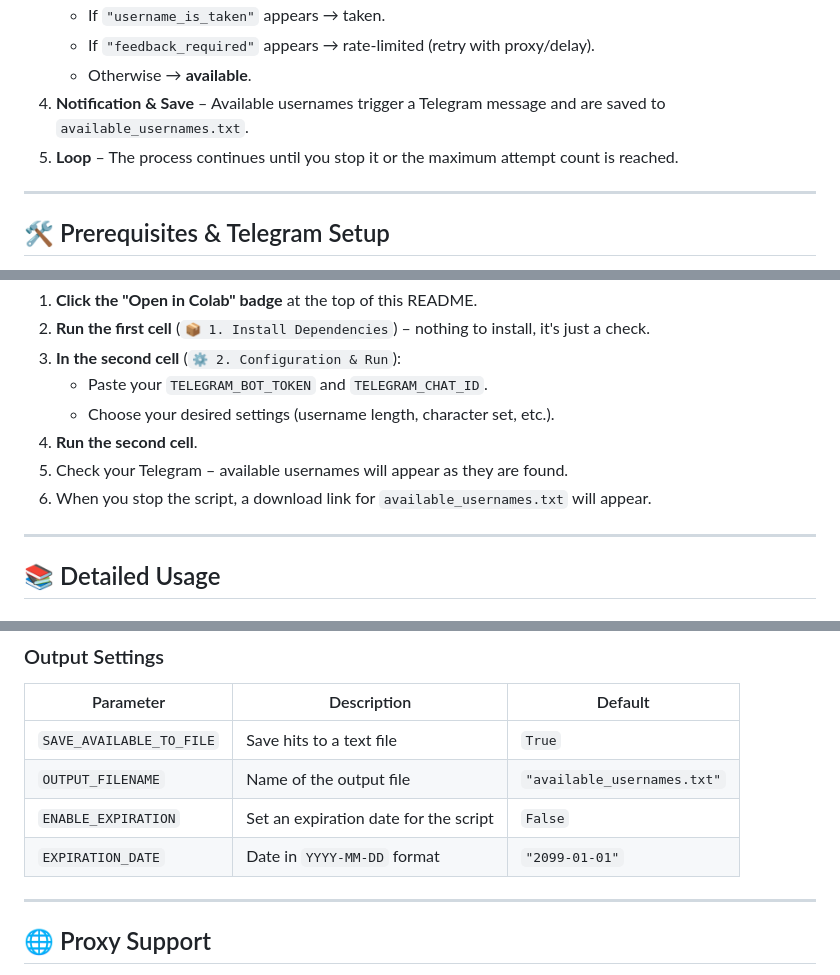
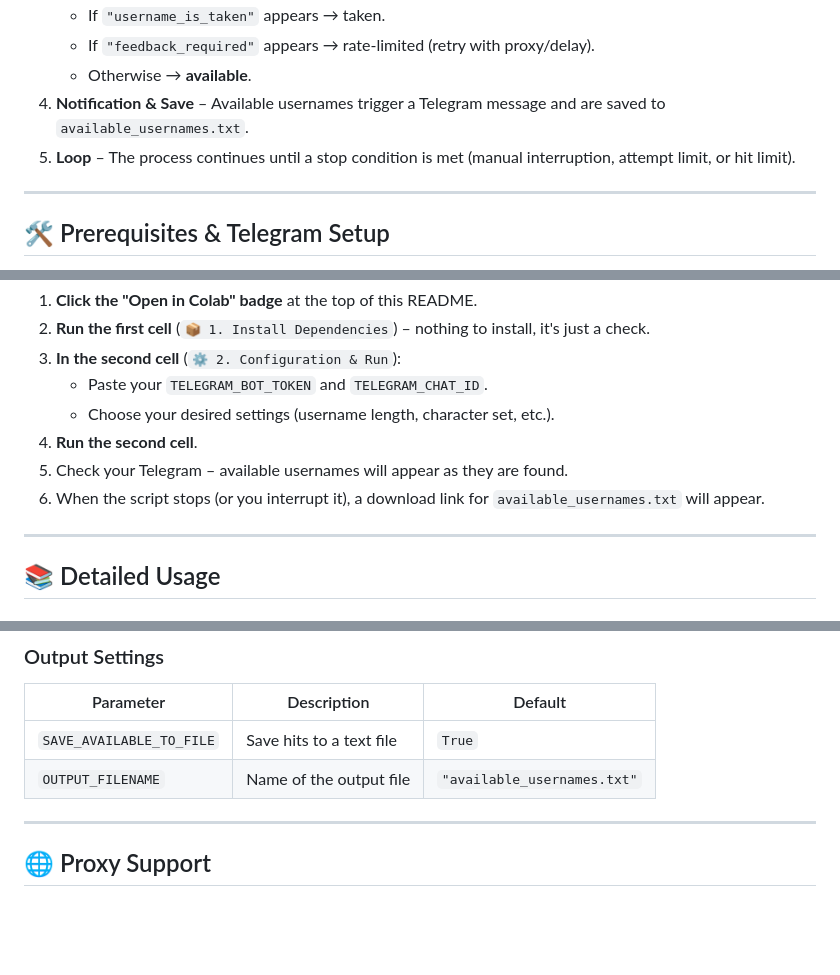
Before and after one commit to Shineii86/InstaUserCheckBot, a Markdown page: README.md, 3 parts joined by grey strips. Rendered like a GitHub page; blank space fills up the shorter version.

```diff
--- a/README.md
+++ b/README.md
@@ -77,7 +78,7 @@ Whether you're hunting for rare 3‑letter handles or testing thousands of patte
    - If `"feedback_required"` appears → rate‑limited (retry with proxy/delay).
    - Otherwise → **available**.
 4. **Notification & Save** – Available usernames trigger a Telegram message and are saved to `available_usernames.txt`.
-5. **Loop** – The process continues until you stop it or the maximum attempt count is reached.
+5. **Loop** – The process continues until a stop condition is met (manual interruption, attempt limit, or hit limit).
 
 ---
 
@@ -124,7 +125,7 @@ Your **Chat ID** is the unique identifier for your Telegram account.
    - Choose your desired settings (username length, character set, etc.).
 4. **Run the second cell**.
 5. Check your Telegram – available usernames will appear as they are found.
-6. When you stop the script, a download link for `available_usernames.txt` will appear.
+6. When the script stops (or you interrupt it), a download link for `available_usernames.txt` will appear.
 
 ---
 
@@ -195,8 +198,6 @@ The wordlist should be a plain text file with one username per line.
 |-----------|-------------|---------|
 | `SAVE_AVAILABLE_TO_FILE` | Save hits to a text file | `True` |
 | `OUTPUT_FILENAME` | Name of the output file | `"available_usernames.txt"` |
-| `ENABLE_EXPIRATION` | Set an expiration date for the script | `False` |
-| `EXPIRATION_DATE` | Date in `YYYY-MM-DD` format | `"2099-01-01"` |
 
 ---
 
```
Also changed, not shown: other parts of README.md (+12 -6 lines).
